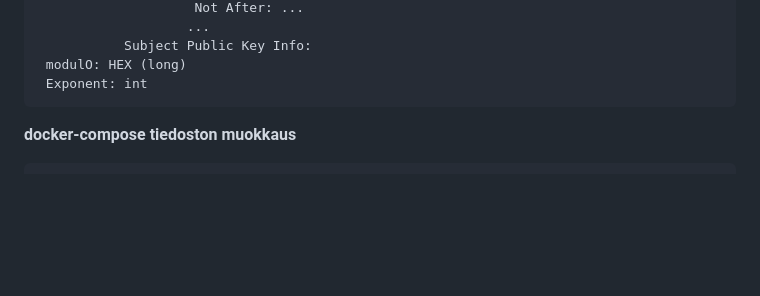
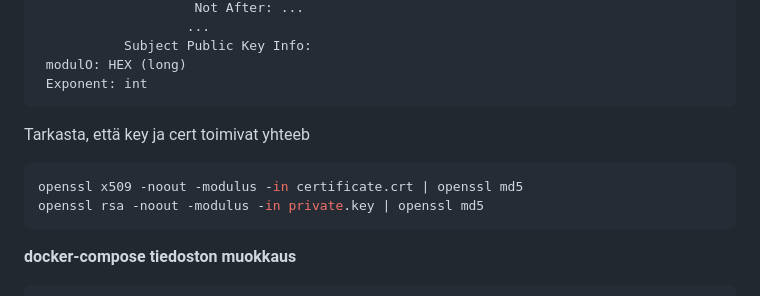
Before and after one commit to harttu/docs, a Markdown page: docker/nginx_https_konffi.md, the part around the change. GitHub-like rendering; blank space fills up the shorter version.

````diff
--- a/docker/nginx_https_konffi.md
+++ b/docker/nginx_https_konffi.md
@@ -37,6 +37,13 @@ Certificate:
  modulO: HEX (long)
  Exponent: int
  ```
+
+Tarkasta, että key ja cert toimivat yhteeb
+```bash
+openssl x509 -noout -modulus -in certificate.crt | openssl md5
+openssl rsa -noout -modulus -in private.key | openssl md5
+```
+
 
 **docker-compose tiedoston muokkaus**
 ```docker
````
